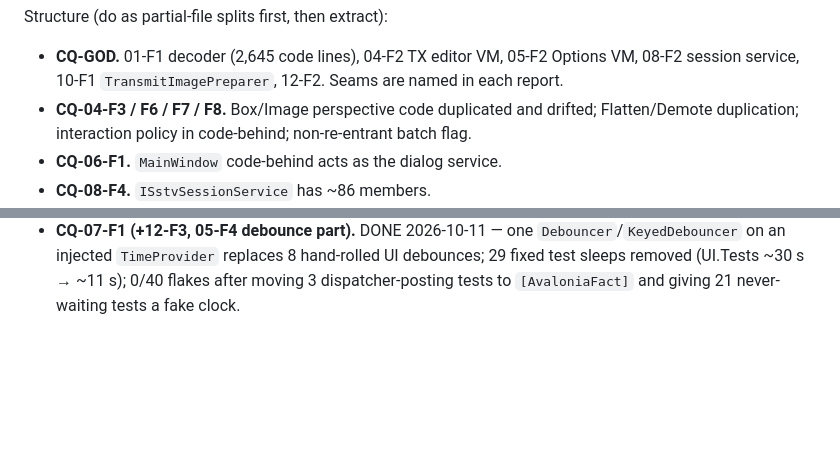
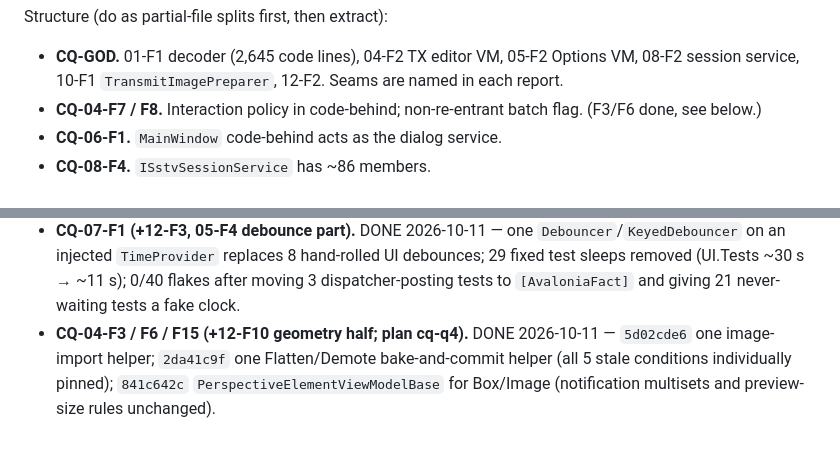
Before and after one commit to Ar0xA/Scanline-Studio, a Markdown page: BACKLOG.md, 2 parts joined by grey strips. GitHub-like rendering; blank space fills up the shorter version.

Commit message:
Backlog: mark CQ-04-F3/F6/F15 verified done
Co-Authored-By: Claude Opus 5.5 <noreply@anthropic.com>

```diff
--- a/BACKLOG.md
+++ b/BACKLOG.md
@@ -440,8 +440,7 @@ Test integrity:
 Structure (do as partial-file splits first, then extract):
 - **CQ-GOD.** 01-F1 decoder (2,645 code lines), 04-F2 TX editor VM, 05-F2 Options VM, 08-F2 session
   service, 10-F1 `TransmitImagePreparer`, 12-F2. Seams are named in each report.
-- **CQ-04-F3 / F6 / F7 / F8.** Box/Image perspective code duplicated and drifted; Flatten/Demote
-  duplication; interaction policy in code-behind; non-re-entrant batch flag.
+- **CQ-04-F7 / F8.** Interaction policy in code-behind; non-re-entrant batch flag. (F3/F6 done, see below.)
 - **CQ-06-F1.** `MainWindow` code-behind acts as the dialog service.
 - **CQ-08-F4.** `ISstvSessionService` has ~86 members.
 - **CQ-01-F2 / CQ-12-F1.** Fix-history narrative in `//` comments (~1,279 lines). Do not backfill (comment
@@ -478,3 +477,6 @@ Listed with evidence in the area reports. Pick them up only when already working
 - **CQ-07-F1 (+12-F3, 05-F4 debounce part).** DONE 2026-10-11 — one `Debouncer`/`KeyedDebouncer` on an injected
   `TimeProvider` replaces 8 hand-rolled UI debounces; 29 fixed test sleeps removed (UI.Tests ~30 s → ~11 s); 0/40
   flakes after moving 3 dispatcher-posting tests to `[AvaloniaFact]` and giving 21 never-waiting tests a fake clock.
+- **CQ-04-F3 / F6 / F15 (+12-F10 geometry half; plan cq-q4).** DONE 2026-10-11 — `5d02cde6` one image-import helper;
+  `2da41c9f` one Flatten/Demote bake-and-commit helper (all 5 stale conditions individually pinned); `841c642c`
+  `PerspectiveElementViewModelBase` for Box/Image (notification multisets and preview-size rules unchanged).
```
